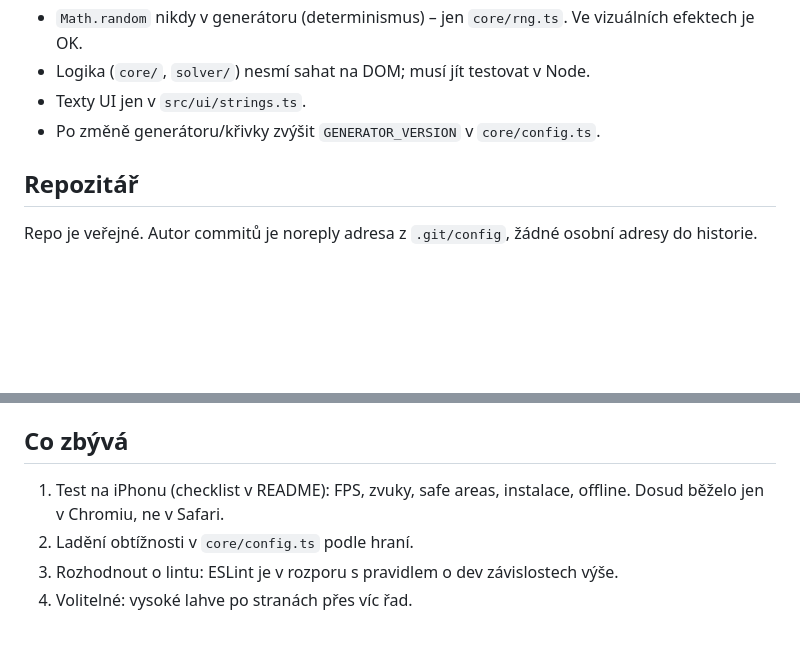
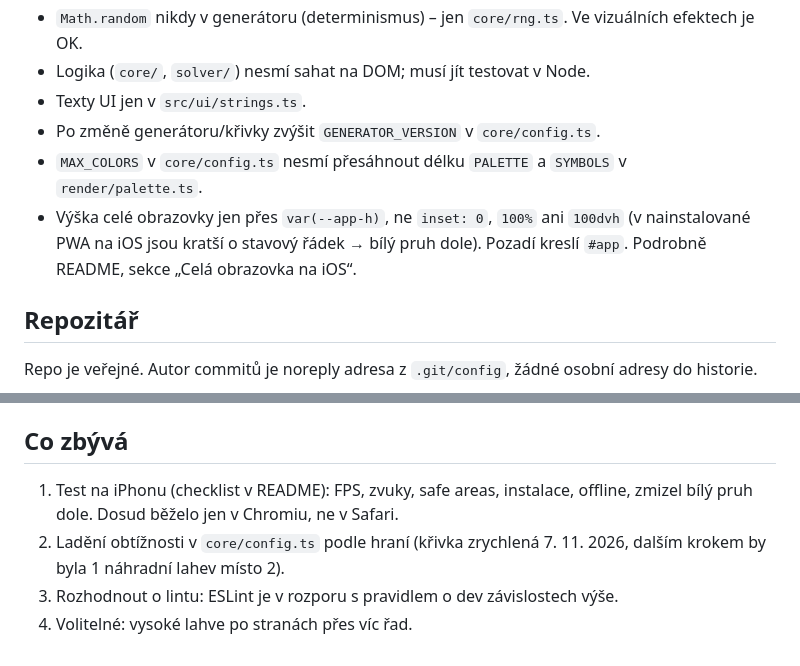
Before and after one commit to Mike327327/elixir-sort, a Markdown page: CLAUDE.md, 2 parts joined by grey strips. Rendered like a GitHub page; blank space fills up the shorter version.

```diff
--- a/CLAUDE.md
+++ b/CLAUDE.md
@@ -19,6 +19,8 @@ Offline PWA hra water sort (klon mechanik hry Magic Sort) pro iPhone 2022+. Vani
 - Logika (`core/`, `solver/`) nesmí sahat na DOM; musí jít testovat v Node.
 - Texty UI jen v `src/ui/strings.ts`.
 - Po změně generátoru/křivky zvýšit `GENERATOR_VERSION` v `core/config.ts`.
+- `MAX_COLORS` v `core/config.ts` nesmí přesáhnout délku `PALETTE` a `SYMBOLS` v `render/palette.ts`.
+- Výška celé obrazovky jen přes `var(--app-h)`, ne `inset: 0`, `100%` ani `100dvh` (v nainstalované PWA na iOS jsou kratší o stavový řádek → bílý pruh dole). Pozadí kreslí `#app`. Podrobně README, sekce „Celá obrazovka na iOS“.
 
 ## Repozitář
 
@@ -39,7 +41,7 @@ Repo je veřejné. Autor commitů je noreply adresa z `.git/config`, žádné os
 
 ## Co zbývá
 
-1. Test na iPhonu (checklist v README): FPS, zvuky, safe areas, instalace, offline. Dosud běželo jen v Chromiu, ne v Safari.
-2. Ladění obtížnosti v `core/config.ts` podle hraní.
+1. Test na iPhonu (checklist v README): FPS, zvuky, safe areas, instalace, offline, zmizel bílý pruh dole. Dosud běželo jen v Chromiu, ne v Safari.
+2. Ladění obtížnosti v `core/config.ts` podle hraní (křivka zrychlená 7. 11. 2026, dalším krokem by byla 1 náhradní lahev místo 2).
 3. Rozhodnout o lintu: ESLint je v rozporu s pravidlem o dev závislostech výše.
 4. Volitelné: vysoké lahve po stranách přes víc řad.
```
Also changed, not shown: README.md (+17 -5 lines), docs/screenshots/iphone-se-level-290.png, docs/screenshots/level-150.png, docs/screenshots/prelevani.png, docs/screenshots/uvod.png.
